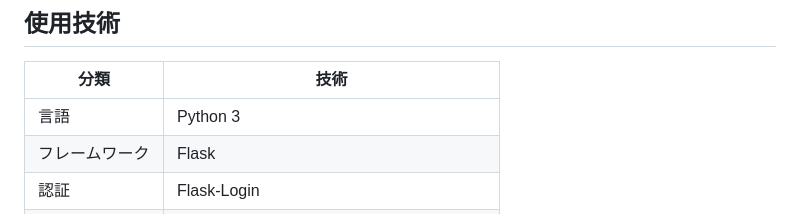
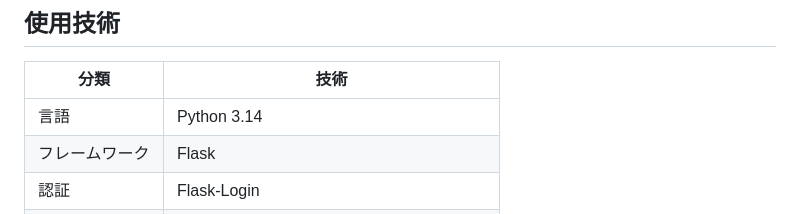
Before and after one commit to chatora0330/member-management-app, a Markdown page: README.md, the part around the change. Rendered like a GitHub page.

Commit message:
READMEの編集

```diff
--- a/README.md
+++ b/README.md
@@ -27,7 +27,7 @@ Flaskを使用して開発した名簿管理Webアプリです。
 
 | 分類      | 技術                                         |
 | ------- | ------------------------------------------ |
-| 言語      | Python 3                                   |
+| 言語      | Python 3.14                                   |
 | フレームワーク | Flask                                      |
 | 認証      | Flask-Login                                |
 | セキュリティ  | Flask-WTF（CSRF対策）                          |
```
